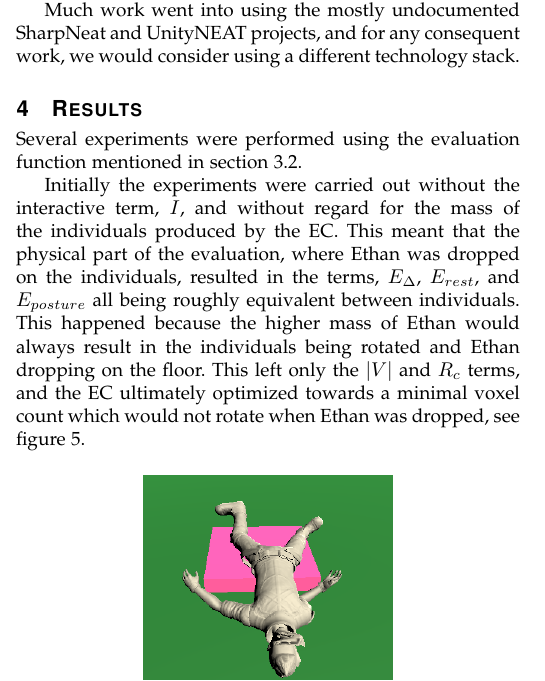
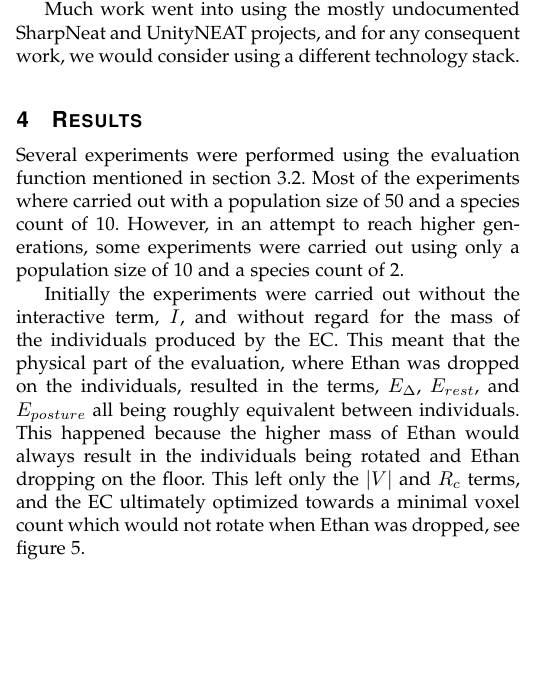
Before and after one commit to inau/gaer-report, a LaTeX paper (main.tex, which reads content/4result.tex): part of one column of page 3 of 7 before the commit and part of one column of page 3 of 6 after it, cut so that both start at the same text, the shorter picture padded with empty space. Compiled offline with pdfLaTeX.

Commit message:
Changed the scaling of some images. Added a couple of sentences on population size and species count in the experiments.

```diff
--- a/content/4result.tex
+++ b/content/4result.tex
@@ -1,5 +1,10 @@
-\section{Results} Several experiments were performed using the evaluation
-function mentioned in section \ref{sec:evaluation}.
+\section{Results}
+\label{sec:results}
+Several experiments were performed using the evaluation
+function mentioned in section \ref{sec:evaluation}. Most of the experiments
+where carried out with a population size of 50 and a species count of 10.
+However, in an attempt to reach higher generations, some experiments were
+carried out using only a population size of 10 and a species count of 2.
 
 Initially the experiments were carried out without the interactive term, $I$,
 and without regard for the mass of the individuals produced by the EC. This
```
Also changed, not shown: content/img/metro_stand2.png (added), content/4result.tex (9 more changed lines).
